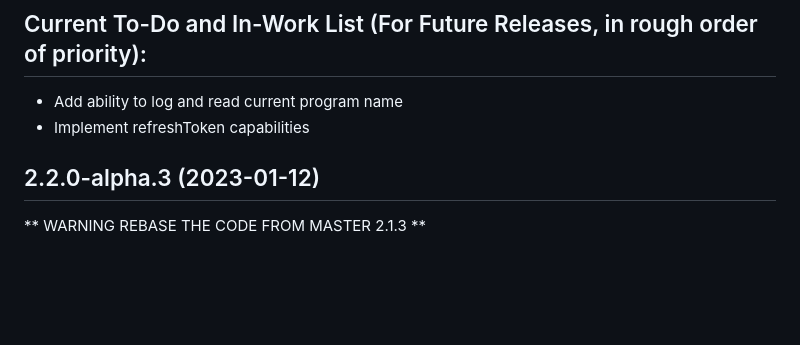
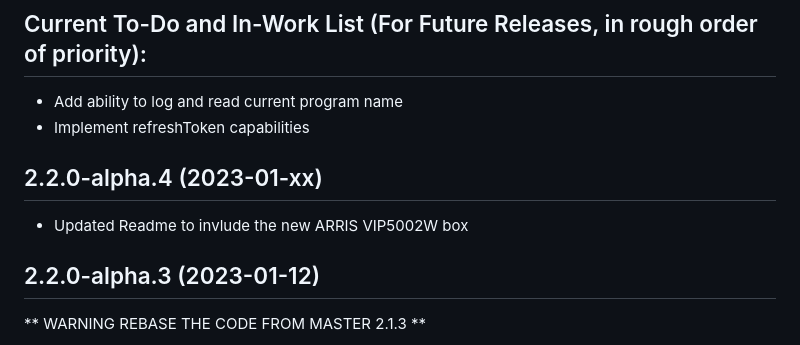
Before and after one commit to jsiegenthaler/homebridge-eosstb, a Markdown page: CHANGELOG.md, the part around the change. Drawn GitHub-style; blank space fills up the shorter version.

```diff
--- a/CHANGELOG.md
+++ b/CHANGELOG.md
@@ -9,6 +9,9 @@ Please restart Homebridge after every plugin update.
 * Add ability to log and read current program name
 * Implement refreshToken capabilities
 
+
+## 2.2.0-alpha.4 (2023-01-xx)
+* Updated Readme to invlude the new ARRIS VIP5002W box
 
 ## 2.2.0-alpha.3 (2023-01-12)
 ** WARNING REBASE THE CODE FROM MASTER 2.1.3 **
```
